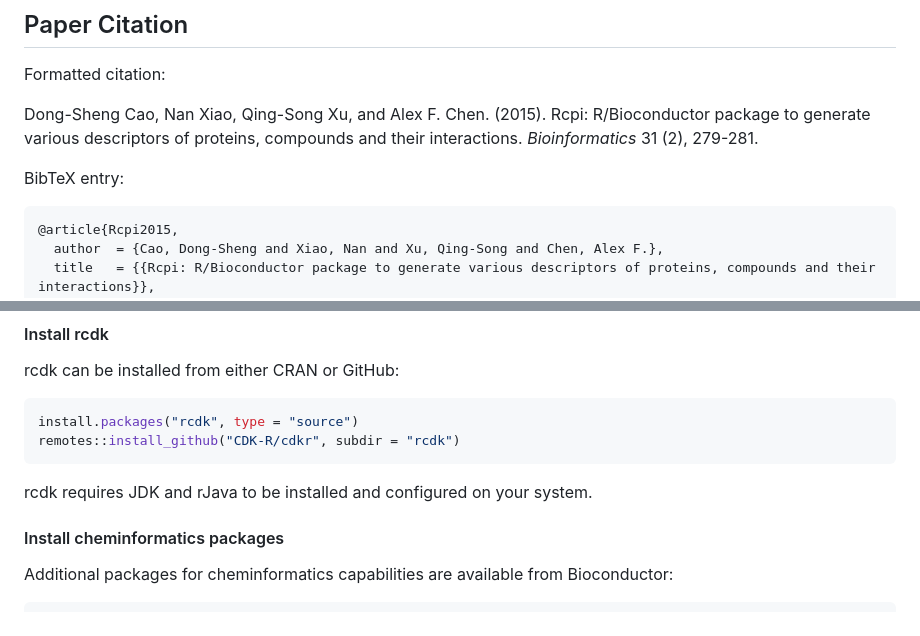
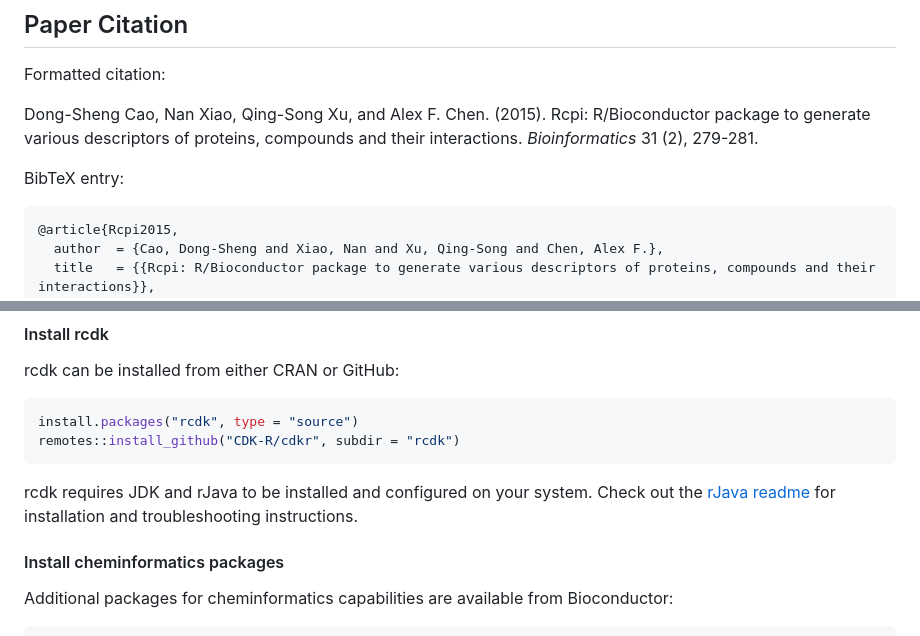
Before and after one commit to nanxstats/Rcpi, a Markdown page: README.md, 2 parts joined by grey strips. Rendered like a GitHub page.

Commit message:
Add rJava link

````diff
--- a/README.md
+++ b/README.md
@@ -18,7 +18,7 @@ Dong-Sheng Cao, Nan Xiao, Qing-Song Xu, and Alex F. Chen. (2015). Rcpi: R/Biocon
 
 BibTeX entry:
 
-```
+```bibtex
 @article{Rcpi2015,
   author  = {Cao, Dong-Sheng and Xiao, Nan and Xu, Qing-Song and Chen, Alex F.},
   title   = {{Rcpi: R/Bioconductor package to generate various descriptors of proteins, compounds and their interactions}},
@@ -69,6 +69,8 @@ remotes::install_github("CDK-R/cdkr", subdir = "rcdk")
 ```
 
 rcdk requires JDK and rJava to be installed and configured on your system.
+Check out the [rJava readme](https://github.com/s-u/rJava) for installation
+and troubleshooting instructions.
 
 #### Install cheminformatics packages
 
````
